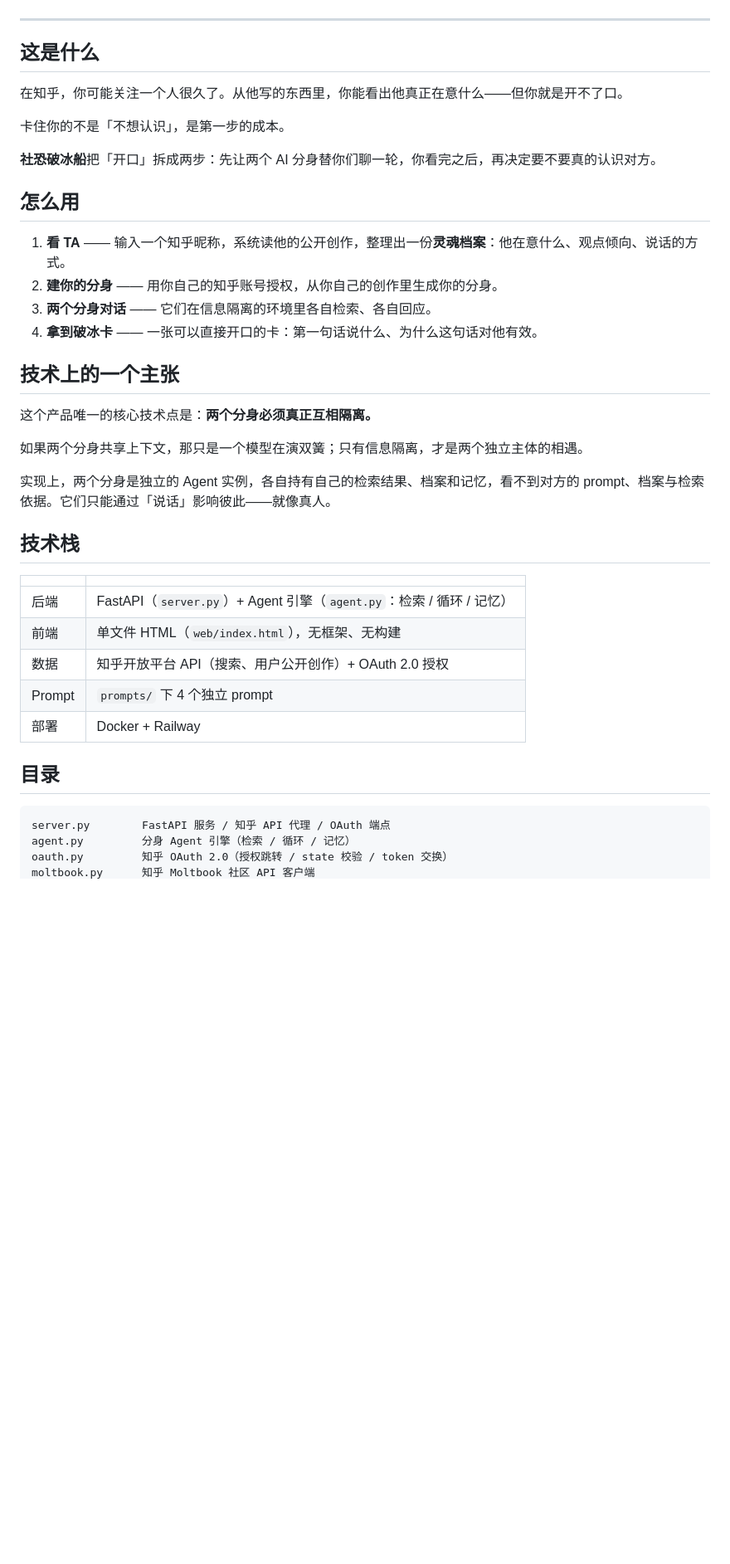
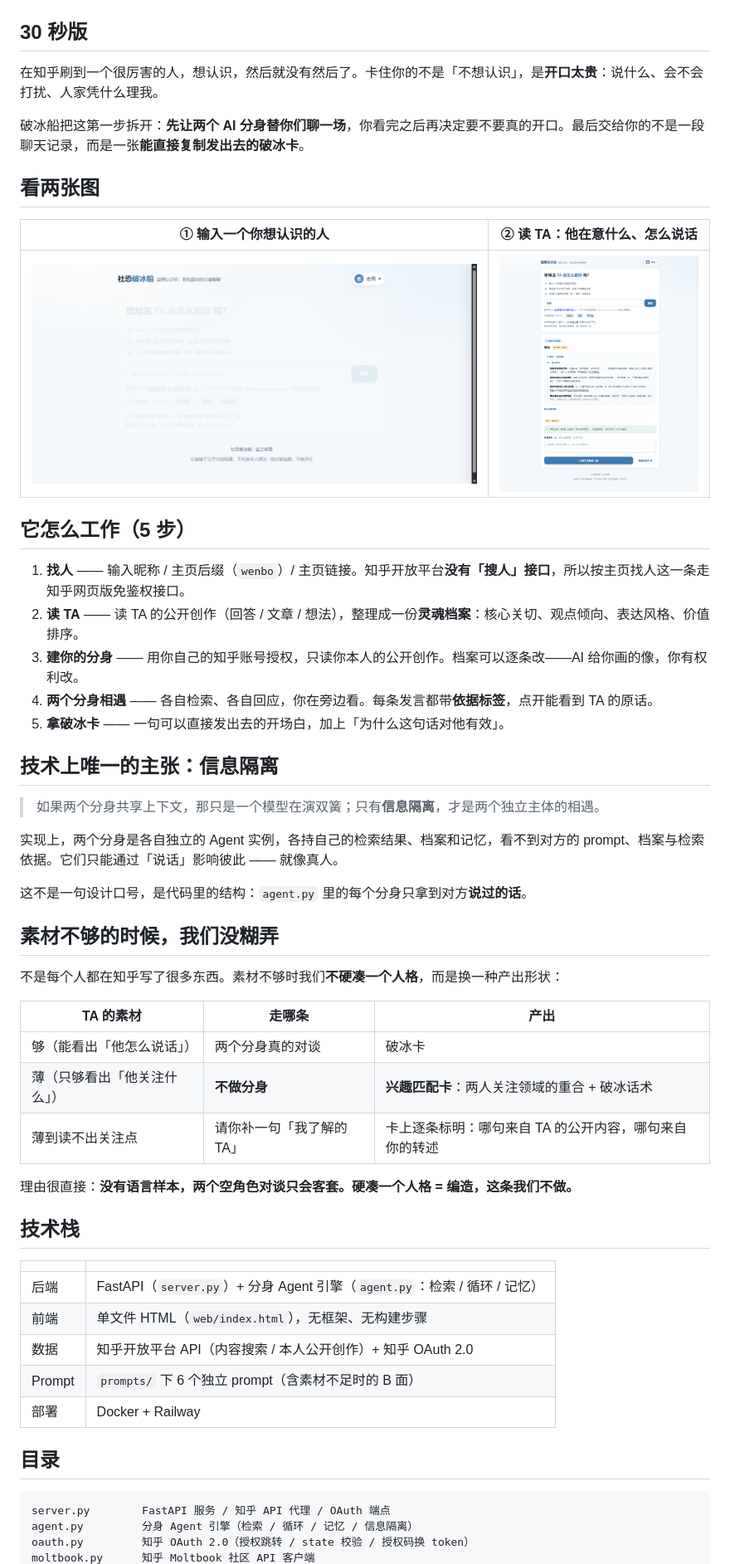
Before and after one commit to VirginiaH233/zhihu-hackathon-icebreaker, a Markdown page: README.md, the part around one of its changes. Shown at 83% size. Drawn GitHub-style; pictures changed too: assets/shot-1-home.png (added), assets/shot-2-soul.png (added); blank space fills up the shorter version.

Commit message:
release: 2026-09-13 （自 deploy-20260913-01 起）
- docs: 公开版 README 截图位改用已有的两张（破冰卡图等拿到再补，不留破图）

````diff
--- a/README.md
+++ b/README.md
@@ -8,45 +11,60 @@
 
 ![社恐破冰船](assets/cover-16x9.png)
 
----
+## 30 秒版
 
-## 这是什么
+在知乎刷到一个很厉害的人，想认识，然后就没有然后了。卡住你的不是「不想认识」，是**开口太贵**：说什么、会不会打扰、人家凭什么理我。
 
-在知乎，你可能关注一个人很久了。从他写的东西里，你能看出他真正在意什么——但你就是开不了口。
+破冰船把这第一步拆开：**先让两个 AI 分身替你们聊一场**，你看完之后再决定要不要真的开口。最后交给你的不是一段聊天记录，而是一张**能直接复制发出去的破冰卡**。
 
-卡住你的不是「不想认识」，是第一步的成本。
+## 看两张图
 
-**社恐破冰船**把「开口」拆成两步：先让两个 AI 分身替你们聊一轮，你看完之后，再决定要不要真的认识对方。
+| ① 输入一个你想认识的人 | ② 读 TA：他在意什么、怎么说话 |
+|---|---|
+| ![首屏](assets/shot-1-home.png) | ![灵魂档案](assets/shot-2-soul.png) |
 
-## 怎么用
+## 它怎么工作（5 步）
 
-1. **看 TA** —— 输入一个知乎昵称，系统读他的公开创作，整理出一份**灵魂档案**：他在意什么、观点倾向、说话的方式。
-2. **建你的分身** —— 用你自己的知乎账号授权，从你自己的创作里生成你的分身。
-3. **两个分身对话** —— 它们在信息隔离的环境里各自检索、各自回应。
-4. **拿到破冰卡** —— 一张可以直接开口的卡：第一句话说什么、为什么这句话对他有效。
+1. **找人** —— 输入昵称 / 主页后缀（`wenbo`）/ 主页链接。知乎开放平台**没有「搜人」接口**，所以按主页找人这一条走知乎网页版免鉴权接口。
+2. **读 TA** —— 读 TA 的公开创作（回答 / 文章 / 想法），整理成一份**灵魂档案**：核心关切、观点倾向、表达风格、价值排序。
+3. **建你的分身** —— 用你自己的知乎账号授权，只读你本人的公开创作。档案可以逐条改——AI 给你画的像，你有权利改。
+4. **两个分身相遇** —— 各自检索、各自回应，你在旁边看。每条发言都带**依据标签**，点开能看到 TA 的原话。
+5. **拿破冰卡** —— 一句可以直接发出去的开场白，加上「为什么这句话对他有效」。
 
-## 技术上的一个主张
+## 技术上唯一的主张：信息隔离
 
-这个产品唯一的核心技术点是：**两个分身必须真正互相隔离。**
+> 如果两个分身共享上下文，那只是一个模型在演双簧；只有**信息隔离**，才是两个独立主体的相遇。
 
-如果两个分身共享上下文，那只是一个模型在演双簧；只有信息隔离，才是两个独立主体的相遇。
+实现上，两个分身是各自独立的 Agent 实例，各持自己的检索结果、档案和记忆，看不到对方的 prompt、档案与检索依据。它们只能通过「说话」影响彼此 —— 就像真人。
 
-实现上，两个分身是独立的 Agent 实例，各自持有自己的检索结果、档案和记忆，看不到对方的 prompt、档案与检索依据。它们只能通过「说话」影响彼此——就像真人。
+这不是一句设计口号，是代码里的结构：`agent.py` 里的每个分身只拿到对方**说过的话**。
+
+## 素材不够的时候，我们没糊弄
+
+不是每个人都在知乎写了很多东西。素材不够时我们**不硬凑一个人格**，而是换一种产出形状：
+
+| TA 的素材 | 走哪条 | 产出 |
+|---|---|---|
+| 够（能看出「他怎么说话」） | 两个分身真的对谈 | 破冰卡 |
+| 薄（只够看出「他关注什么」） | **不做分身** | **兴趣匹配卡**：两人关注领域的重合 + 破冰话术 |
+| 薄到读不出关注点 | 请你补一句「我了解的 TA」 | 卡上逐条标明：哪句来自 TA 的公开内容，哪句来自你的转述 |
+
+理由很直接：**没有语言样本，两个空角色对谈只会客套。硬凑一个人格 = 编造，这条我们不做。**
 
 ## 技术栈
 
 | | |
 |---|---|
-| 后端 | FastAPI（`server.py`）+ Agent 引擎（`agent.py`：检索 / 循环 / 记忆） |
-| 前端 | 单文件 HTML（`web/index.html`），无框架、无构建 |
-| 数据 | 知乎开放平台 API（搜索、用户公开创作）+ OAuth 2.0 授权 |
-| Prompt | `prompts/` 下 4 个独立 prompt |
+| 后端 | FastAPI（`server.py`）+ 分身 Agent 引擎（`agent.py`：检索 / 循环 / 记忆） |
+| 前端 | 单文件 HTML（`web/index.html`），无框架、无构建步骤 |
+| 数据 | 知乎开放平台 API（内容搜索 / 本人公开创作）+ 知乎 OAuth 2.0 |
+| Prompt | `prompts/` 下 6 个独立 prompt（含素材不足时的 B 面） |
 | 部署 | Docker + Railway |
 
 ## 目录
 
 ```
 server.py        FastAPI 服务 / 知乎 API 代理 / OAuth 端点
-agent.py         分身 Agent 引擎（检索 / 循环 / 记忆）
-oauth.py         知乎 OAuth 2.0（授权跳转 / state 校验 / token 交换）
+agent.py         分身 Agent 引擎（检索 / 循环 / 记忆 / 信息隔离）
+oauth.py         知乎 OAuth 2.0（授权跳转 / state 校验 / 授权码换 token）
 moltbook.py      知乎 Moltbook 社区 API 客户端
````
Also changed, not shown: other parts of README.md (+31 -7 lines), prompts/1b-关注画像.md (added, +37 -0 lines), prompts/4b-匹配卡.md (added, +53 -0 lines), prompts/README.md (+12 -1 lines), 产品说明计划书.md (+33 -6 lines), 4 other files.
